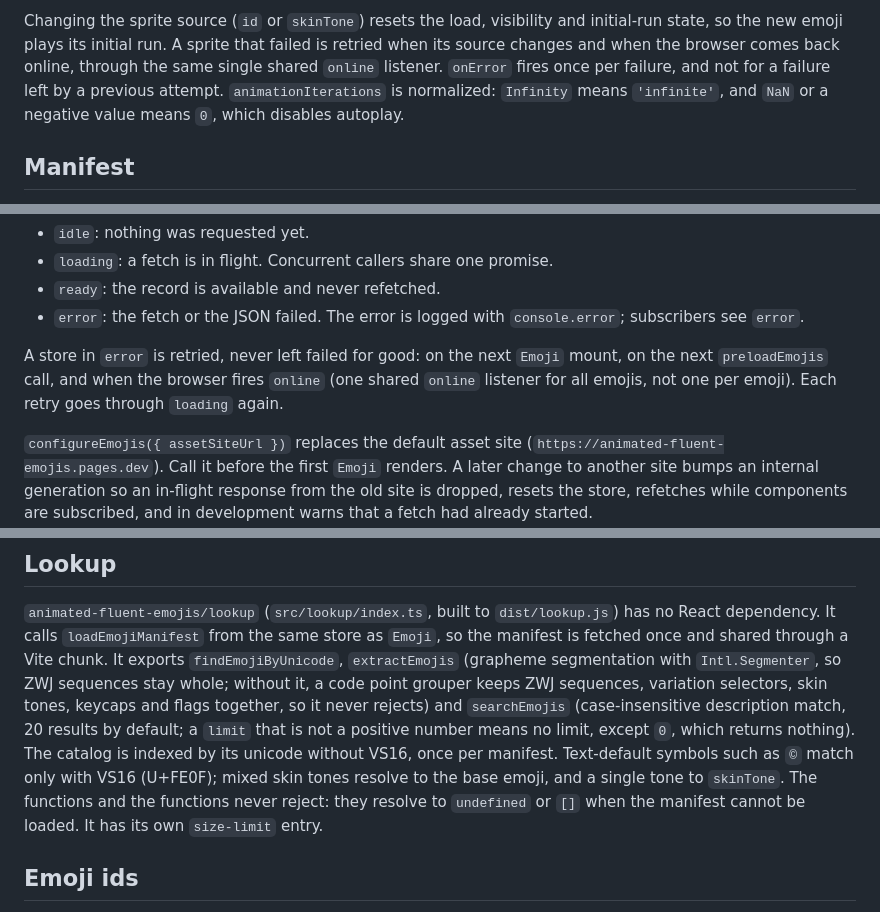
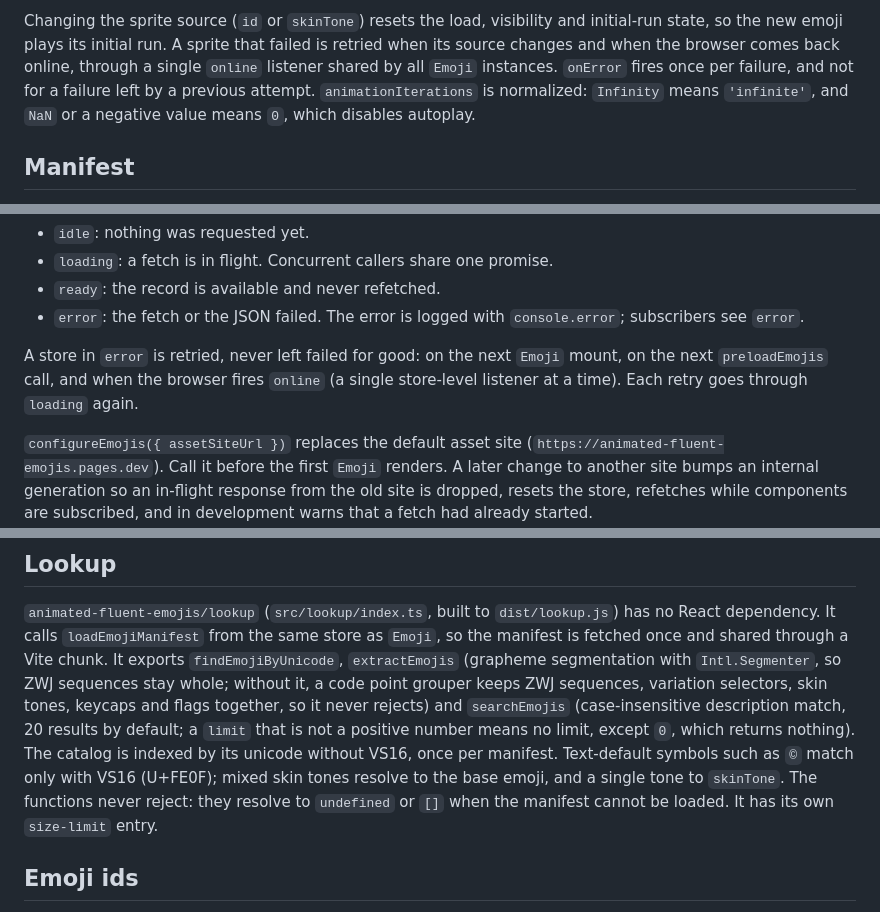
Before and after one commit to AndryOre/animated-fluent-emojis, a Markdown page: docs/architecture.md, 3 parts joined by grey strips. GitHub-like rendering.

Commit message:
docs: 📝 fix online listener wording and lookup typo
- Clarified that sprite retries share one listener across Emoji instances
- Clarified that the manifest store keeps its own single listener
- Fixed a duplicated phrase in the lookup section

Refs: AO-1297

```diff
--- a/docs/architecture.md
+++ b/docs/architecture.md
@@ -148,10 +148,10 @@ animation while the tab is hidden and resumes it when the tab comes back.
 Changing the sprite source (`id` or `skinTone`) resets the load, visibility and
 initial-run state, so the new emoji plays its initial run. A sprite that failed
 is retried when its source changes and when the browser comes back online,
-through the same single shared `online` listener. `onError` fires once per
-failure, and not for a failure left by a previous attempt. `animationIterations`
-is normalized: `Infinity` means `'infinite'`, and `NaN` or a negative value
-means `0`, which disables autoplay.
+through a single `online` listener shared by all `Emoji` instances. `onError`
+fires once per failure, and not for a failure left by a previous attempt.
+`animationIterations` is normalized: `Infinity` means `'infinite'`, and `NaN` or
+a negative value means `0`, which disables autoplay.
 
 ## Manifest
 
@@ -193,9 +193,8 @@ The store has four statuses:
   `console.error`; subscribers see `error`.
 
 A store in `error` is retried, never left failed for good: on the next `Emoji`
-mount, on the next `preloadEmojis` call, and when the browser fires `online`
-(one shared `online` listener for all emojis, not one per emoji). Each retry
-goes through `loading` again.
+mount, on the next `preloadEmojis` call, and when the browser fires `online` (a
+single store-level listener at a time). Each retry goes through `loading` again.
 
 `configureEmojis({ assetSiteUrl })` replaces the default asset site
 (`https://animated-fluent-emojis.pages.dev`). Call it before the first `Emoji`
@@ -233,9 +232,8 @@ match, 20 results by default; a `limit` that is not a positive number means no
 limit, except `0`, which returns nothing). The catalog is indexed by its unicode
 without VS16, once per manifest. Text-default symbols such as `©` match only
 with VS16 (U+FE0F); mixed skin tones resolve to the base emoji, and a single
-tone to `skinTone`. The functions and the functions never reject: they resolve
-to `undefined` or `[]` when the manifest cannot be loaded. It has its own
-`size-limit` entry.
+tone to `skinTone`. The functions never reject: they resolve to `undefined` or
+`[]` when the manifest cannot be loaded. It has its own `size-limit` entry.
 
 ## Emoji ids
 
```
